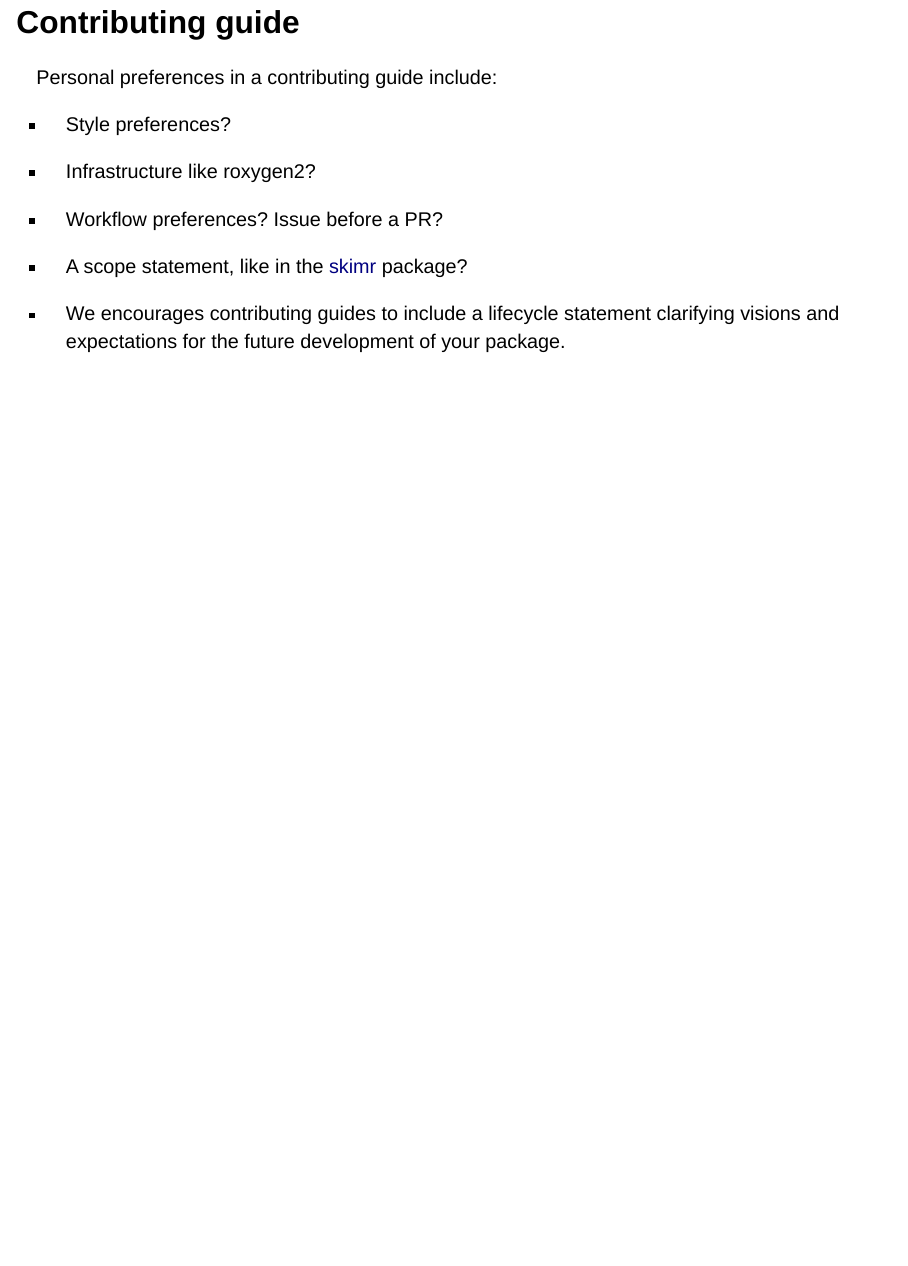
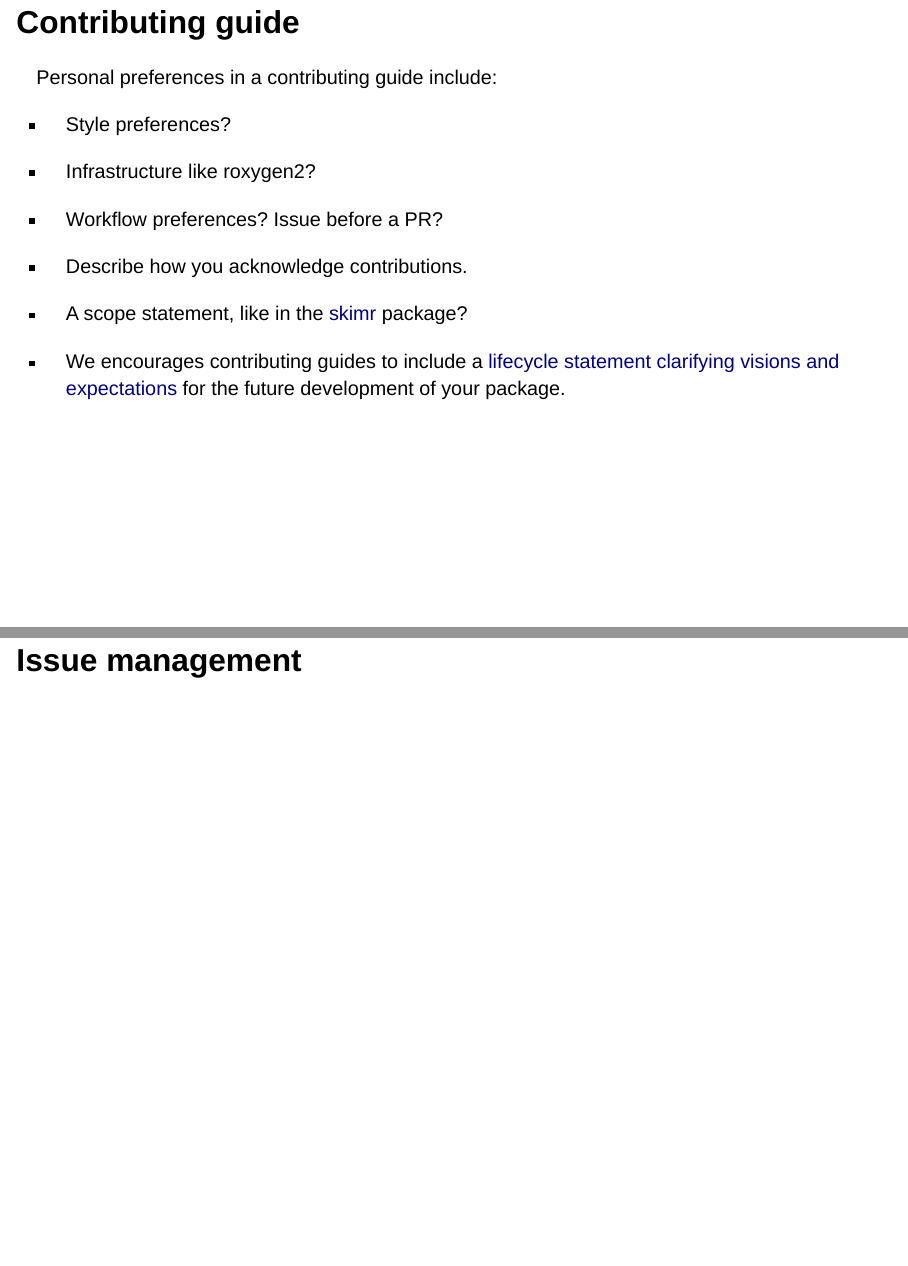
Before and after one commit to ropensci-training/osscontribution, a Quarto document (index.qmd): page 16 of 16 before the commit and pages 16 and 17 of 17 after it, the two joined at a grey line. Rendered offline with R 4.5, knitr and Pandoc in place of Quarto, with nearby package versions; drawn as Slidy slides in place of the format the file asks for.

Commit message:
Contribution

```diff
--- a/index.qmd
+++ b/index.qmd
@@ -176,6 +176,10 @@ Personal preferences in a contributing guide include:
 
 * Workflow preferences? Issue before a PR?
 
+* Describe how you acknowledge contributions.
+
 * A scope statement, like in the [skimr](https://github.com/ropensci/skimr/blob/main/.github/CONTRIBUTING.md#understanding-the-scope-of-skimr) package?
 
-* We encourages contributing guides to include a lifecycle statement clarifying visions and expectations for the future development of your package.
+* We encourages contributing guides to include a [lifecycle statement clarifying visions and expectations](https://github.com/ecohealthalliance/fasterize/blob/main/CONTRIBUTING.md#roadmap) for the future development of your package.
+
+## Issue management
```
Also changed, not shown: index.html.
